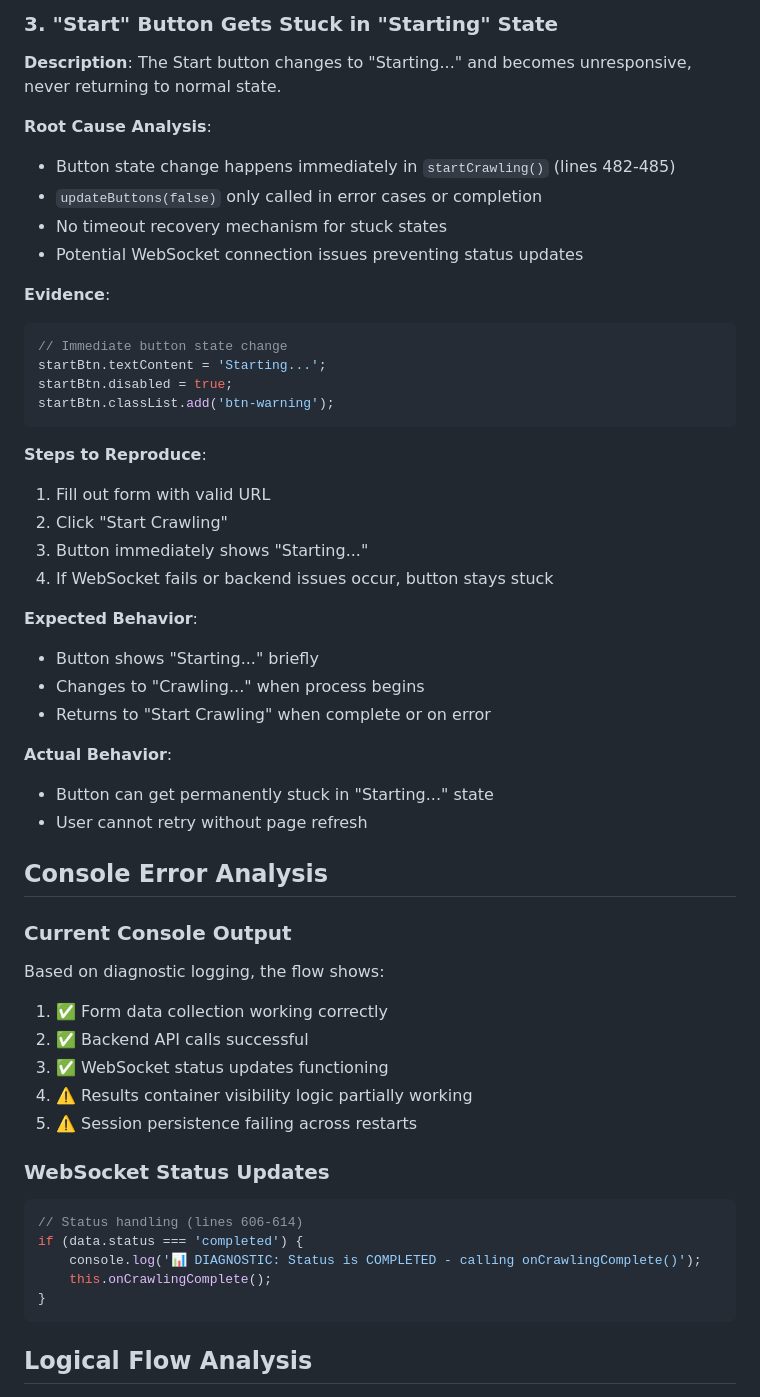
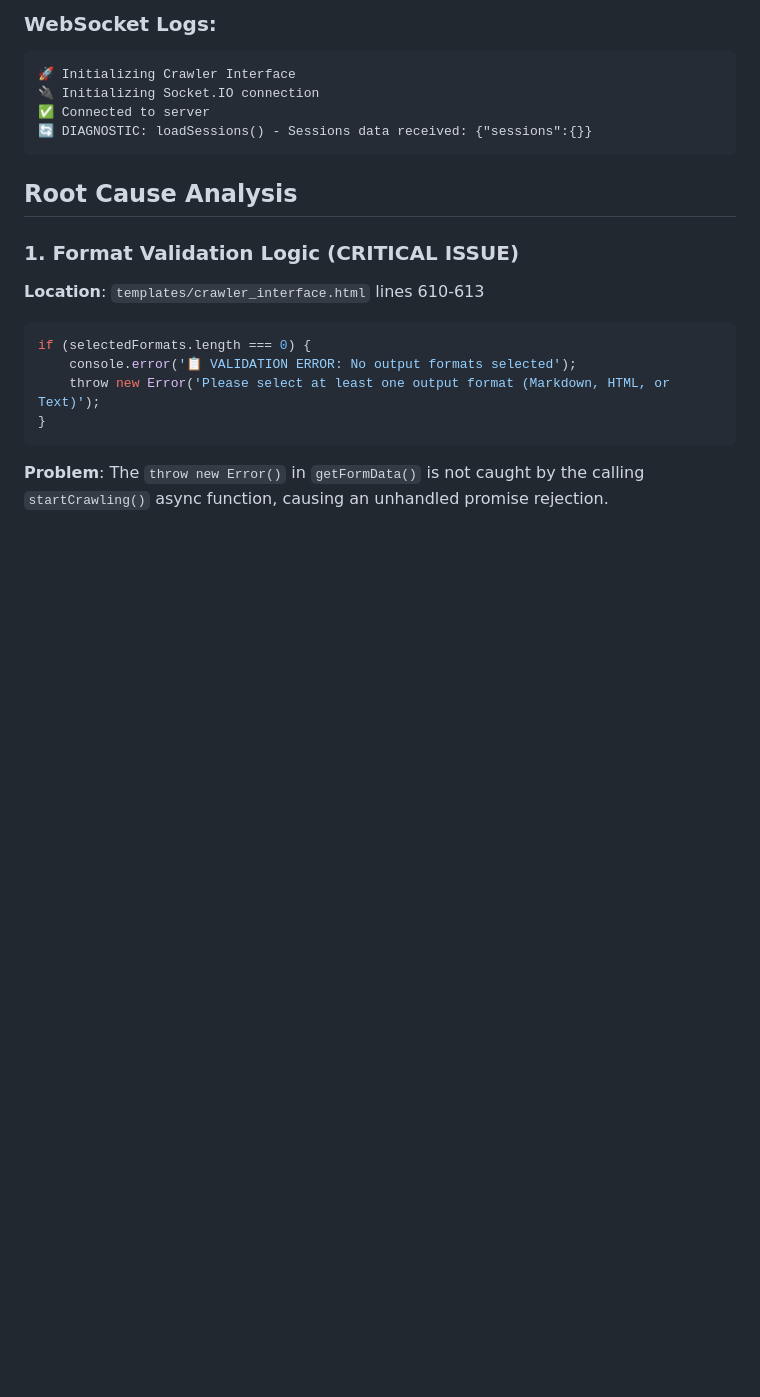
Before and after one commit to matthewmetros/Documentation-Crawler, a Markdown page: bugfix.md, the part around one of its changes. GitHub-like rendering; blank space fills up the shorter version.

````diff
--- a/bugfix.md
+++ b/bugfix.md
@@ -66,53 +41,21 @@ store_text: document.getElementById('store-text').checked,
-### 3. "Start" Button Gets Stuck in "Starting" State
-**Description**: The Start button changes to "Starting..." and becomes unresponsive, never returning to normal state.
-
-**Root Cause Analysis**:
-- Button state change happens immediately in `startCrawling()` (lines 482-485)
-- `updateButtons(false)` only called in error cases or completion
-- No timeout recovery mechanism for stuck states
-- Potential WebSocket connection issues preventing status updates
-
-**Evidence**:
-```javascript
-// Immediate button state change
-startBtn.textContent = 'Starting...';
-startBtn.disabled = true;
-startBtn.classList.add('btn-warning');
+### WebSocket Logs:
+```
+🚀 Initializing Crawler Interface
+🔌 Initializing Socket.IO connection
+✅ Connected to server
+🔄 DIAGNOSTIC: loadSessions() - Sessions data received: {"sessions":{}}
 ```
 
-**Steps to Reproduce**:
-1. Fill out form with valid URL
-2. Click "Start Crawling"
-3. Button immediately shows "Starting..."
-4. If WebSocket fails or backend issues occur, button stays stuck
+## Root Cause Analysis
 
-**Expected Behavior**:
-- Button shows "Starting..." briefly
-- Changes to "Crawling..." when process begins
-- Returns to "Start Crawling" when complete or on error
-
-**Actual Behavior**:
-- Button can get permanently stuck in "Starting..." state
-- User cannot retry without page refresh
-
-## Console Error Analysis
-
-### Current Console Output
-Based on diagnostic logging, the flow shows:
-1. ✅ Form data collection working correctly
-2. ✅ Backend API calls successful
-3. ✅ WebSocket status updates functioning
-4. ⚠️ Results container visibility logic partially working
-5. ⚠️ Session persistence failing across restarts
-
-### WebSocket Status Updates
+### 1. Format Validation Logic (CRITICAL ISSUE)
+**Location**: `templates/crawler_interface.html` lines 610-613
 ```javascript
-// Status handling (lines 606-614)
-if (data.status === 'completed') {
-    console.log('📊 DIAGNOSTIC: Status is COMPLETED - calling onCrawlingComplete()');
-    this.onCrawlingComplete();
+if (selectedFormats.length === 0) {
+    console.error('📋 VALIDATION ERROR: No output formats selected');
+    throw new Error('Please select at least one output format (Markdown, HTML, or Text)');
 }
 ```
 
-## Logical Flow Analysis
+**Problem**: The `throw new Error()` in `getFormData()` is not caught by the calling `startCrawling()` async function, causing an unhandled promise rejection.
 
````
Also changed, not shown: other parts of bugfix.md (+107 -115 lines), step-by-step-fix-plan.md (+137 -97 lines).
